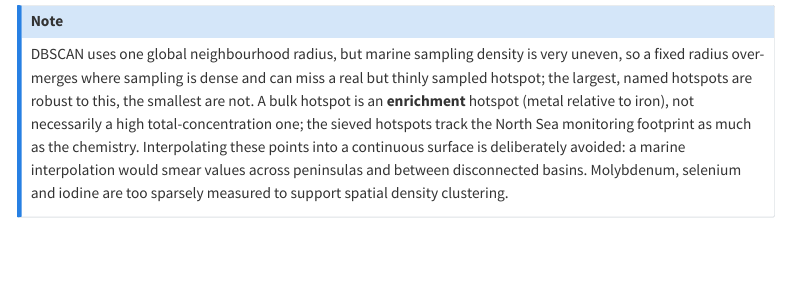
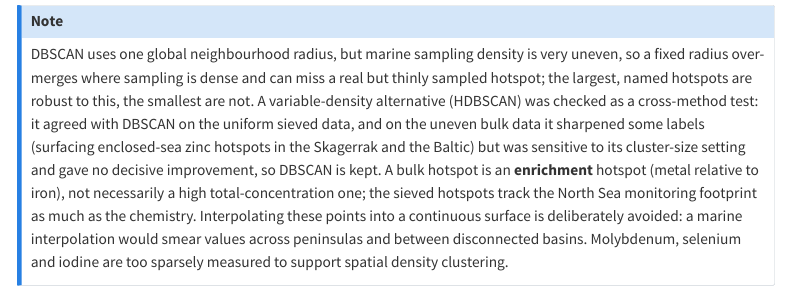
Before and after one commit to seafood-hazards/multised-merged, a Quarto document (spatial-hotspots.qmd): the page in a window 1100 px wide, from 1320 px down. Rendered offline with R 4.5, knitr and Pandoc in place of Quarto, with nearby package versions; some code elsewhere in the file could not run offline; menus at the side of the page are left out.

Commit message:
Note the HDBSCAN cross-method check on Spatial Hotspots
A variable-density alternative (HDBSCAN) was compared: it agreed with DBSCAN on the
uniform sieved data and sharpened some bulk labels (enclosed-sea Zn hotspots in the
Skagerrak/Baltic) but was cluster-size sensitive with no decisive gain, so DBSCAN is
kept. Documentation only.

🤖 Generated with [Claude Code](https://claude.com/claude-code)

Co-Authored-By: Claude Opus 4.8 <noreply@anthropic.com>

```diff
--- a/spatial-hotspots.qmd
+++ b/spatial-hotspots.qmd
@@ -120,7 +120,12 @@ ggplot() +
 DBSCAN uses one global neighbourhood radius, but marine sampling density is very
 uneven, so a fixed radius over-merges where sampling is dense and can miss a real but
 thinly sampled hotspot; the largest, named hotspots are robust to this, the smallest
-are not. A bulk hotspot is an **enrichment** hotspot (metal relative to iron), not
+are not. A variable-density alternative (HDBSCAN) was checked as a cross-method test:
+it agreed with DBSCAN on the uniform sieved data, and on the uneven bulk data it
+sharpened some labels (surfacing enclosed-sea zinc hotspots in the Skagerrak and the
+Baltic) but was sensitive to its cluster-size setting and gave no decisive
+improvement, so DBSCAN is kept. A bulk hotspot is an **enrichment** hotspot (metal
+relative to iron), not
 necessarily a high total-concentration one; the sieved hotspots track the North Sea
 monitoring footprint as much as the chemistry. Interpolating these points into a
 continuous surface is deliberately avoided: a marine interpolation would smear values
```
